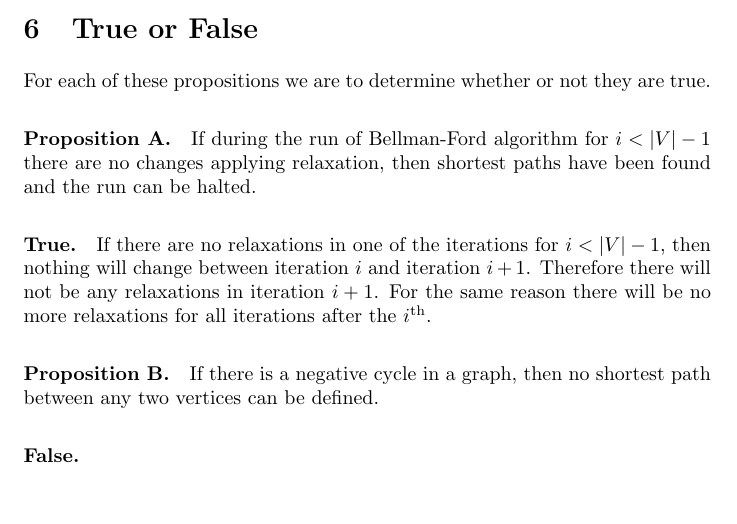
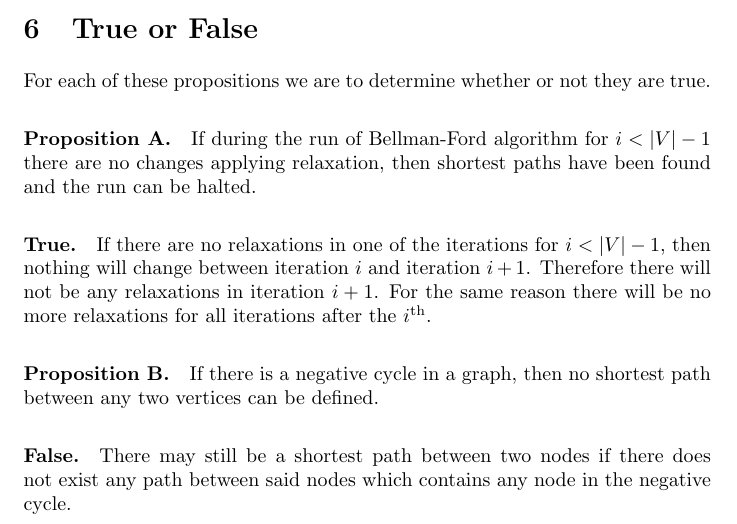
Before and after one commit to abrahammurciano/homework, a LaTeX problem sheet (3rd-Year/Algorithms/HW4/Algorithms-HW4.tex): part of page 5 of 5, cut so that both start at the same text, the shorter picture padded with empty space. Compiled offline with pdfLaTeX.

Commit message:
finished q6

```diff
--- a/3rd-Year/Algorithms/HW4/Algorithms-HW4.tex
+++ b/3rd-Year/Algorithms/HW4/Algorithms-HW4.tex
@@ -232,6 +232,6 @@ For each of these propositions we are to determine whether or not they are true.
 
 \paragraph{Proposition B.} If there is a negative cycle in a graph, then no shortest path between any two vertices can be defined.
 
-\paragraph{False.}
+\paragraph{False.} There may still be a shortest path between two nodes if there does not exist any path between said nodes which contains any node in the negative cycle.
 
 \end{document}
```
Also changed, not shown: 3rd-Year/Algorithms/HW4/Algorithms-HW4.pdf.
